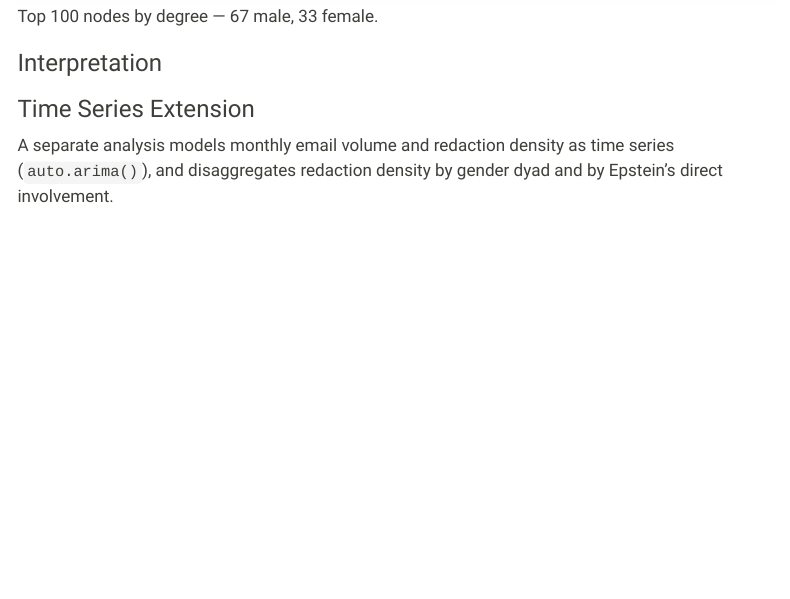
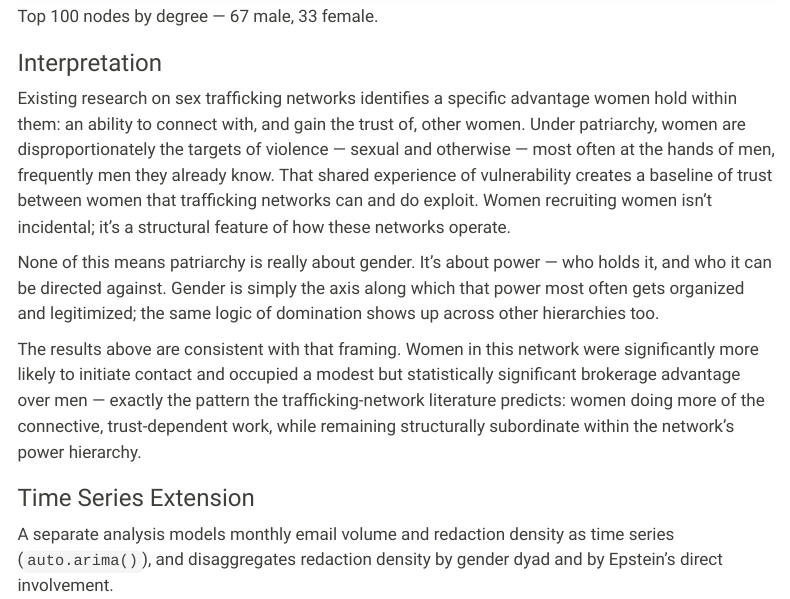
Before and after one commit to BoazAlkalay/BoazAlkalay.github.io, a Quarto document (data-viz.qmd): the page in a window 1100 px wide, from 6590 px down. Rendered offline with R 4.5, knitr and Pandoc in place of Quarto, with nearby package versions; menus at the side of the page are left out.

Commit message:
Update interpretation section of Epstein Data Vis

```diff
--- a/data-viz.qmd
+++ b/data-viz.qmd
@@ -72,7 +72,11 @@ Restricting to nodes with actual brokerage opportunity (constraint < 1) and cont
 
 ### Interpretation
 
-<!-- Your interpretation section goes here -->
+Existing research on sex trafficking networks identifies a specific advantage women hold within them: an ability to connect with, and gain the trust of, other women. Under patriarchy, women are disproportionately the targets of violence — sexual and otherwise — most often at the hands of men, frequently men they already know. That shared experience of vulnerability creates a baseline of trust between women that trafficking networks can and do exploit. Women recruiting women isn't incidental; it's a structural feature of how these networks operate.
+
+None of this means patriarchy is really about gender. It's about power — who holds it, and who it can be directed against. Gender is simply the axis along which that power most often gets organized and legitimized; the same logic of domination shows up across other hierarchies too.
+
+The results above are consistent with that framing. Women in this network were significantly more likely to initiate contact and occupied a modest but statistically significant brokerage advantage over men — exactly the pattern the trafficking-network literature predicts: women doing more of the connective, trust-dependent work, while remaining structurally subordinate within the network's power hierarchy.
 
 ### Time Series Extension
 
```
Also changed, not shown: docs/search.json, 1 other file.
